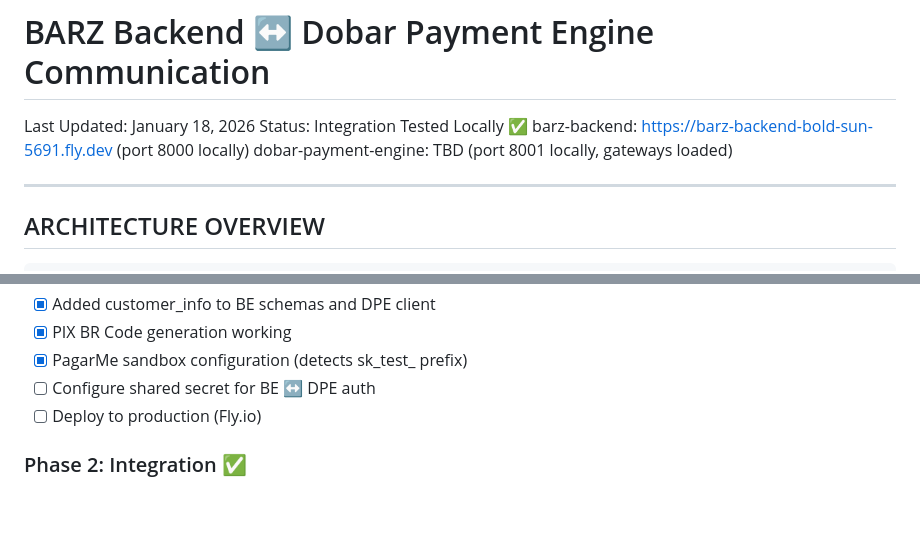
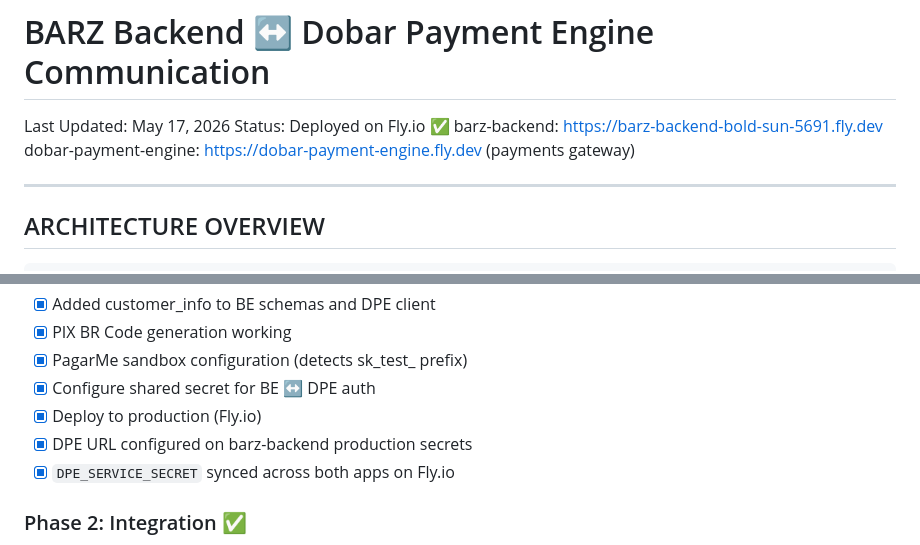
Before and after one commit to bl4ckcode/dobar, a Markdown page: be/.docs/BE_DPE_COMMUNICATION.md, 2 parts joined by grey strips. Rendered like a GitHub page; blank space fills up the shorter version.

```diff
--- a/be/.docs/BE_DPE_COMMUNICATION.md
+++ b/be/.docs/BE_DPE_COMMUNICATION.md
@@ -1,9 +1,9 @@
 # BARZ Backend ↔ Dobar Payment Engine Communication
 
-Last Updated: January 18, 2026
-Status: Integration Tested Locally ✅
-barz-backend: https://barz-backend-bold-sun-5691.fly.dev (port 8000 locally)
-dobar-payment-engine: TBD (port 8001 locally, gateways loaded)
+Last Updated: May 17, 2026
+Status: Deployed on Fly.io ✅
+barz-backend: https://barz-backend-bold-sun-5691.fly.dev
+dobar-payment-engine: https://dobar-payment-engine.fly.dev (payments gateway)
 
 ---
 
@@ -560,8 +560,10 @@ DPE automatically routes payments to the appropriate gateway based on country:
 - [x] Added customer_info to BE schemas and DPE client
 - [x] PIX BR Code generation working
 - [x] PagarMe sandbox configuration (detects sk_test_ prefix)
-- [ ] Configure shared secret for BE ↔ DPE auth
-- [ ] Deploy to production (Fly.io)
+- [x] Configure shared secret for BE ↔ DPE auth
+- [x] Deploy to production (Fly.io)
+- [x] DPE URL configured on barz-backend production secrets
+- [x] `DPE_SERVICE_SECRET` synced across both apps on Fly.io
 
 ### Phase 2: Integration ✅
 
```
Also changed, not shown: be/.docs/FE_BE_COMMUNICATION.md (+60 -11 lines).
